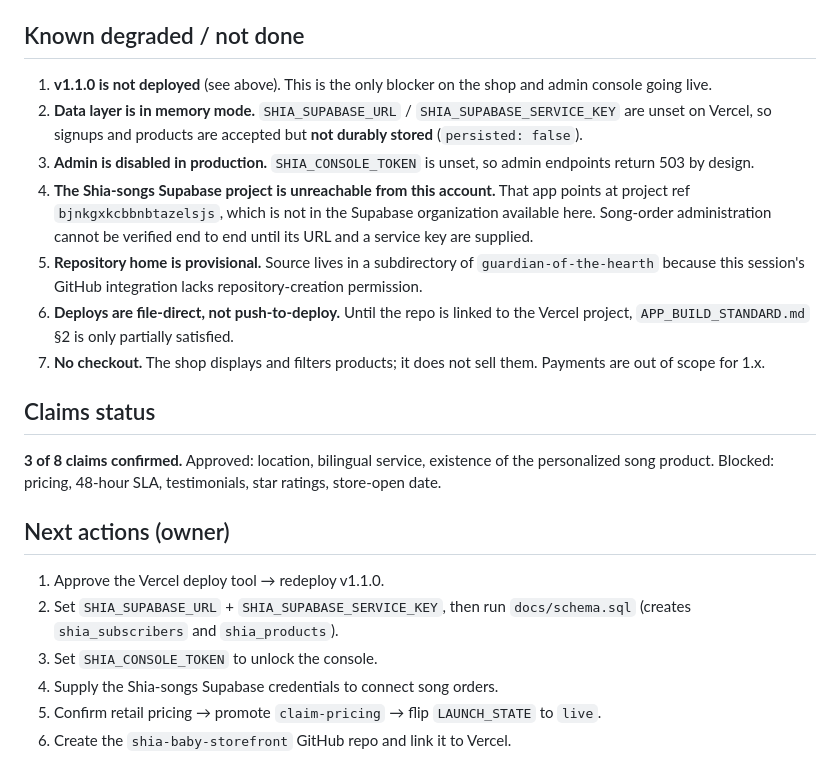
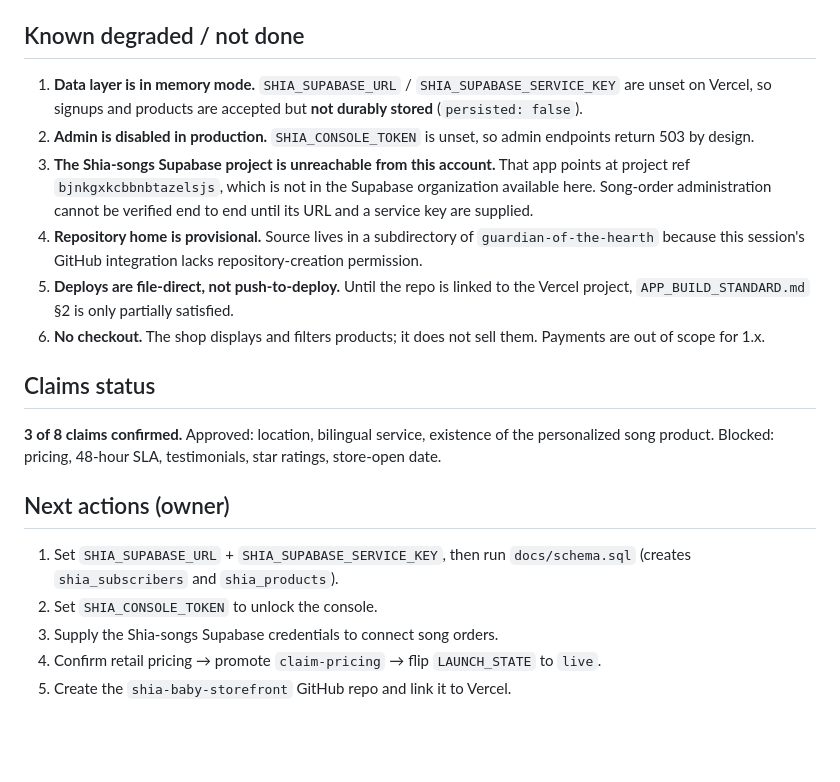
Before and after one commit to crizpy7-sketch/guardian-of-the-hearth, a Markdown page: shia-baby-storefront/docs/STATUS.md, the part around one of its changes. GitHub-like rendering; blank space fills up the shorter version.

```diff
--- a/shia-baby-storefront/docs/STATUS.md
+++ b/shia-baby-storefront/docs/STATUS.md
@@ -65,23 +71,21 @@ step (branch `claude/publish-to-storefront`) that POSTs rows straight to
 
 ## Known degraded / not done
 
-1. **v1.1.0 is not deployed** (see above). This is the only blocker on the shop
-   and admin console going live.
-2. **Data layer is in memory mode.** `SHIA_SUPABASE_URL` /
+1. **Data layer is in memory mode.** `SHIA_SUPABASE_URL` /
    `SHIA_SUPABASE_SERVICE_KEY` are unset on Vercel, so signups and products are
    accepted but **not durably stored** (`persisted: false`).
-3. **Admin is disabled in production.** `SHIA_CONSOLE_TOKEN` is unset, so admin
+2. **Admin is disabled in production.** `SHIA_CONSOLE_TOKEN` is unset, so admin
    endpoints return 503 by design.
-4. **The Shia-songs Supabase project is unreachable from this account.** That app
+3. **The Shia-songs Supabase project is unreachable from this account.** That app
    points at project ref `bjnkgxkcbbnbtazelsjs`, which is not in the Supabase
    organization available here. Song-order administration cannot be verified
    end to end until its URL and a service key are supplied.
-5. **Repository home is provisional.** Source lives in a subdirectory of
+4. **Repository home is provisional.** Source lives in a subdirectory of
    `guardian-of-the-hearth` because this session's GitHub integration lacks
    repository-creation permission.
-6. **Deploys are file-direct, not push-to-deploy.** Until the repo is linked to
+5. **Deploys are file-direct, not push-to-deploy.** Until the repo is linked to
    the Vercel project, `APP_BUILD_STANDARD.md` §2 is only partially satisfied.
-7. **No checkout.** The shop displays and filters products; it does not sell
+6. **No checkout.** The shop displays and filters products; it does not sell
    them. Payments are out of scope for 1.x.
 
 ## Claims status
@@ -92,10 +96,9 @@ ratings, store-open date.
 
 ## Next actions (owner)
 
-1. Approve the Vercel deploy tool → redeploy v1.1.0.
-2. Set `SHIA_SUPABASE_URL` + `SHIA_SUPABASE_SERVICE_KEY`, then run
+1. Set `SHIA_SUPABASE_URL` + `SHIA_SUPABASE_SERVICE_KEY`, then run
    `docs/schema.sql` (creates `shia_subscribers` and `shia_products`).
-3. Set `SHIA_CONSOLE_TOKEN` to unlock the console.
-4. Supply the Shia-songs Supabase credentials to connect song orders.
-5. Confirm retail pricing → promote `claim-pricing` → flip `LAUNCH_STATE` to `live`.
-6. Create the `shia-baby-storefront` GitHub repo and link it to Vercel.
+2. Set `SHIA_CONSOLE_TOKEN` to unlock the console.
+3. Supply the Shia-songs Supabase credentials to connect song orders.
+4. Confirm retail pricing → promote `claim-pricing` → flip `LAUNCH_STATE` to `live`.
+5. Create the `shia-baby-storefront` GitHub repo and link it to Vercel.
```
Also changed, not shown: other parts of shia-baby-storefront/docs/STATUS.md (+26 -20 lines).
